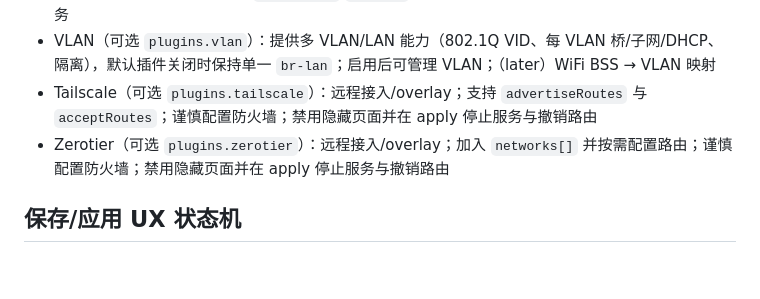
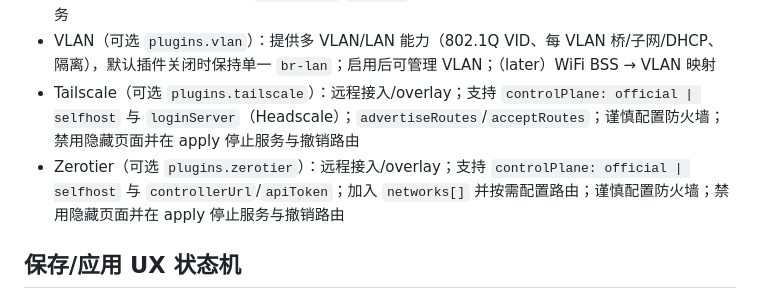
Before and after one commit to dnfn-tech/nixos-router, a Markdown page: docs/requirements.md, the part around the change. GitHub-like rendering; blank space fills up the shorter version.

```diff
--- a/docs/requirements.md
+++ b/docs/requirements.md
@@ -56,8 +56,8 @@
 - 流量统计（可选 `plugins.traffic`）：接口/客户端流量展示；首选 vnstat（或 nft/conntrack 聚合）；只读统计 API 与启用/保留期配置
 - 代理（可选 `plugins.mihomo`）：基于 Clash Meta（mihomo），生成配置与管理服务；可选 TUN；与 dnsmasq 的 DNS 交互在 `redir-host`/`fake-ip` 模式下需谨慎；禁用隐藏页面并在 apply 停止服务
 - VLAN（可选 `plugins.vlan`）：提供多 VLAN/LAN 能力（802.1Q VID、每 VLAN 桥/子网/DHCP、隔离），默认插件关闭时保持单一 `br-lan`；启用后可管理 VLAN；（later）WiFi BSS → VLAN 映射
-- Tailscale（可选 `plugins.tailscale`）：远程接入/overlay；支持 `advertiseRoutes` 与 `acceptRoutes`；谨慎配置防火墙；禁用隐藏页面并在 apply 停止服务与撤销路由
-- Zerotier（可选 `plugins.zerotier`）：远程接入/overlay；加入 `networks[]` 并按需配置路由；谨慎配置防火墙；禁用隐藏页面并在 apply 停止服务与撤销路由
+- Tailscale（可选 `plugins.tailscale`）：远程接入/overlay；支持 `controlPlane: official | selfhost` 与 `loginServer`（Headscale）；`advertiseRoutes`/`acceptRoutes`；谨慎配置防火墙；禁用隐藏页面并在 apply 停止服务与撤销路由
+- Zerotier（可选 `plugins.zerotier`）：远程接入/overlay；支持 `controlPlane: official | selfhost` 与 `controllerUrl`/`apiToken`；加入 `networks[]` 并按需配置路由；谨慎配置防火墙；禁用隐藏页面并在 apply 停止服务与撤销路由
 
 ## 保存/应用 UX 状态机
 - 状态
```
Also changed, not shown: docs/backend-architecture.md (+2 -2 lines), docs/plugins.md (+7 -2 lines).
